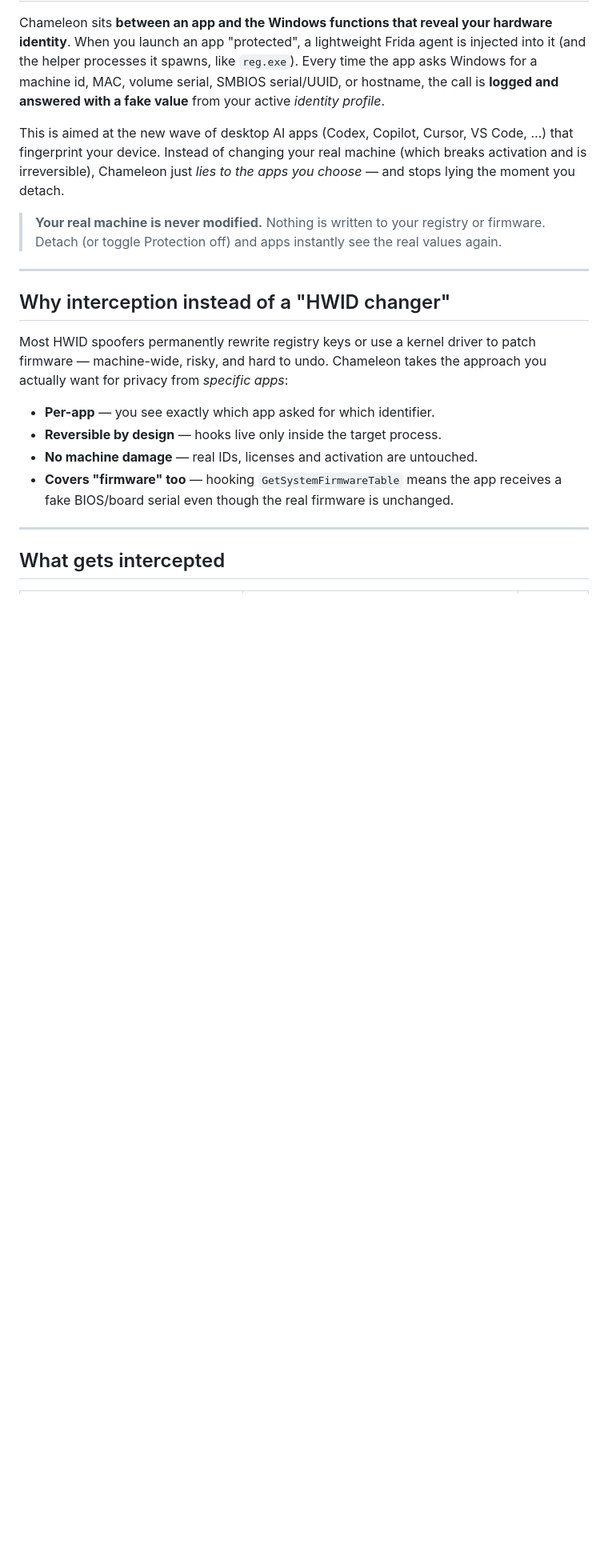
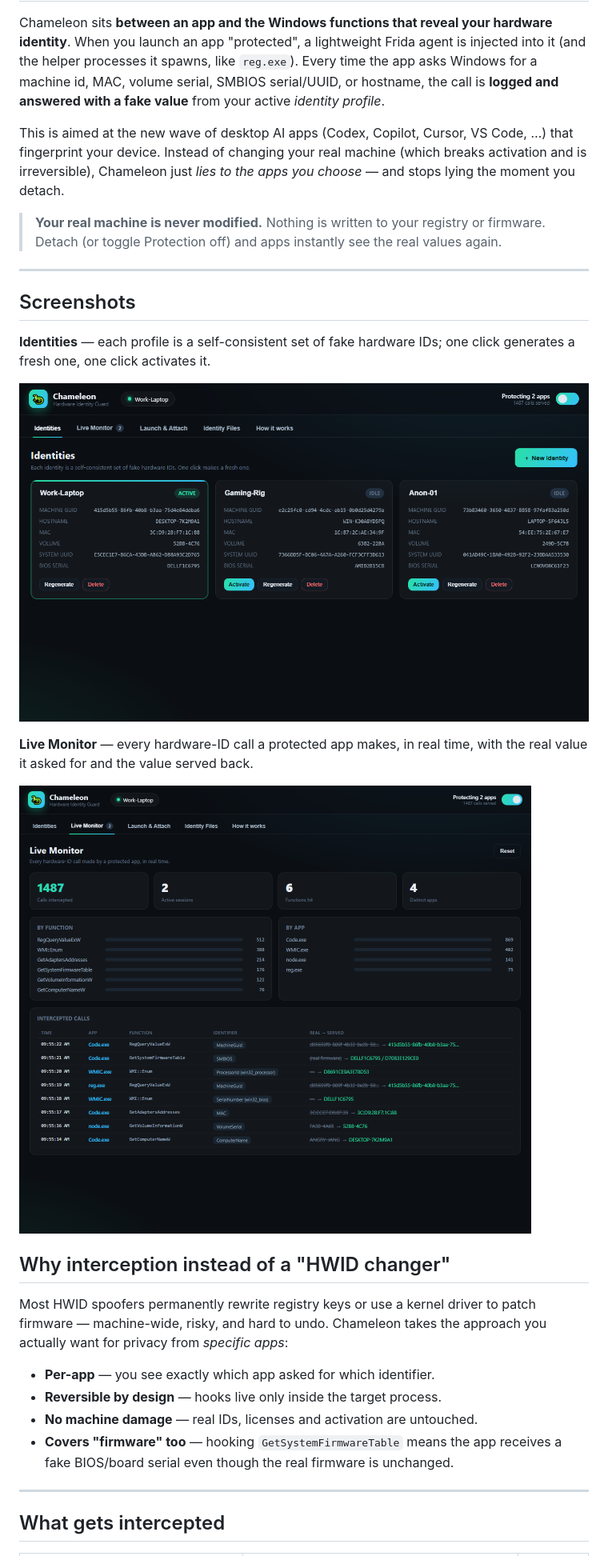
Before and after one commit to myounis1996/chameleon-guard, a Markdown page: README.md, the part around the change printed below. Shown: that part at 80% size. GitHub-like rendering; pictures changed too: docs/identities.png (added), docs/monitor.png (added); blank space fills up the shorter version.

Commit message:
Add MIT license and README screenshots

```diff
--- a/README.md
+++ b/README.md
@@ -17,6 +17,16 @@ you choose* — and stops lying the moment you detach.
 > real values again.
 
 ---
+
+## Screenshots
+
+**Identities** — each profile is a self-consistent set of fake hardware IDs; one click generates a fresh one, one click activates it.
+
+![Identities](docs/identities.png)
+
+**Live Monitor** — every hardware-ID call a protected app makes, in real time, with the real value it asked for and the value served back.
+
+![Live Monitor](docs/monitor.png)
 
 ## Why interception instead of a "HWID changer"
 
```
Also changed, not shown: other parts of README.md (+4 -0 lines), 1 other file.
